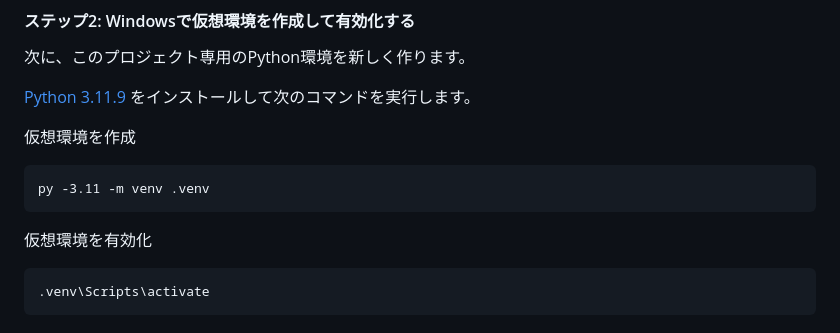
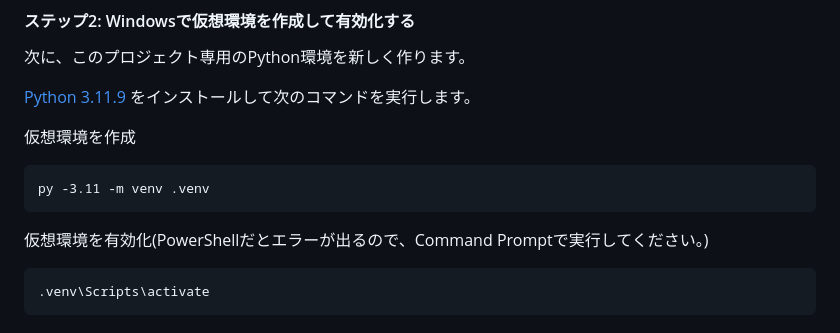
Before and after one commit to U-22-Programming-Contest/ai-pillow-webapp, a Markdown page: README.md, the part around the change. Drawn GitHub-style.

Commit message:
READMEの注意書き追加

````diff
--- a/README.md
+++ b/README.md
@@ -63,7 +63,7 @@ git clone https://github.com/U-22-Programming-Contest/ai-pillow-webapp.git
 py -3.11 -m venv .venv
 ```
 
-仮想環境を有効化
+仮想環境を有効化(PowerShellだとエラーが出るので、Command Promptで実行してください。)
 ```
 .venv\Scripts\activate
 ```
````
